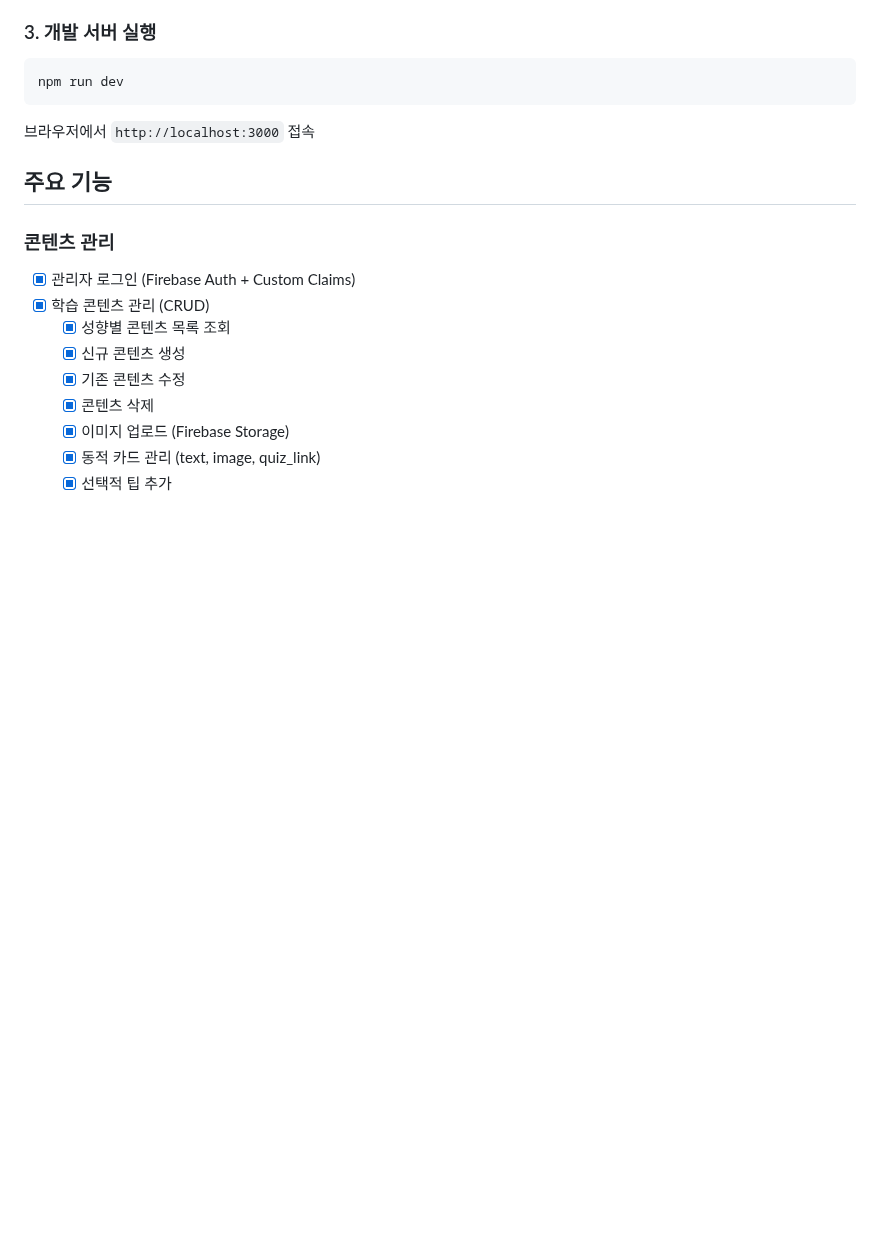
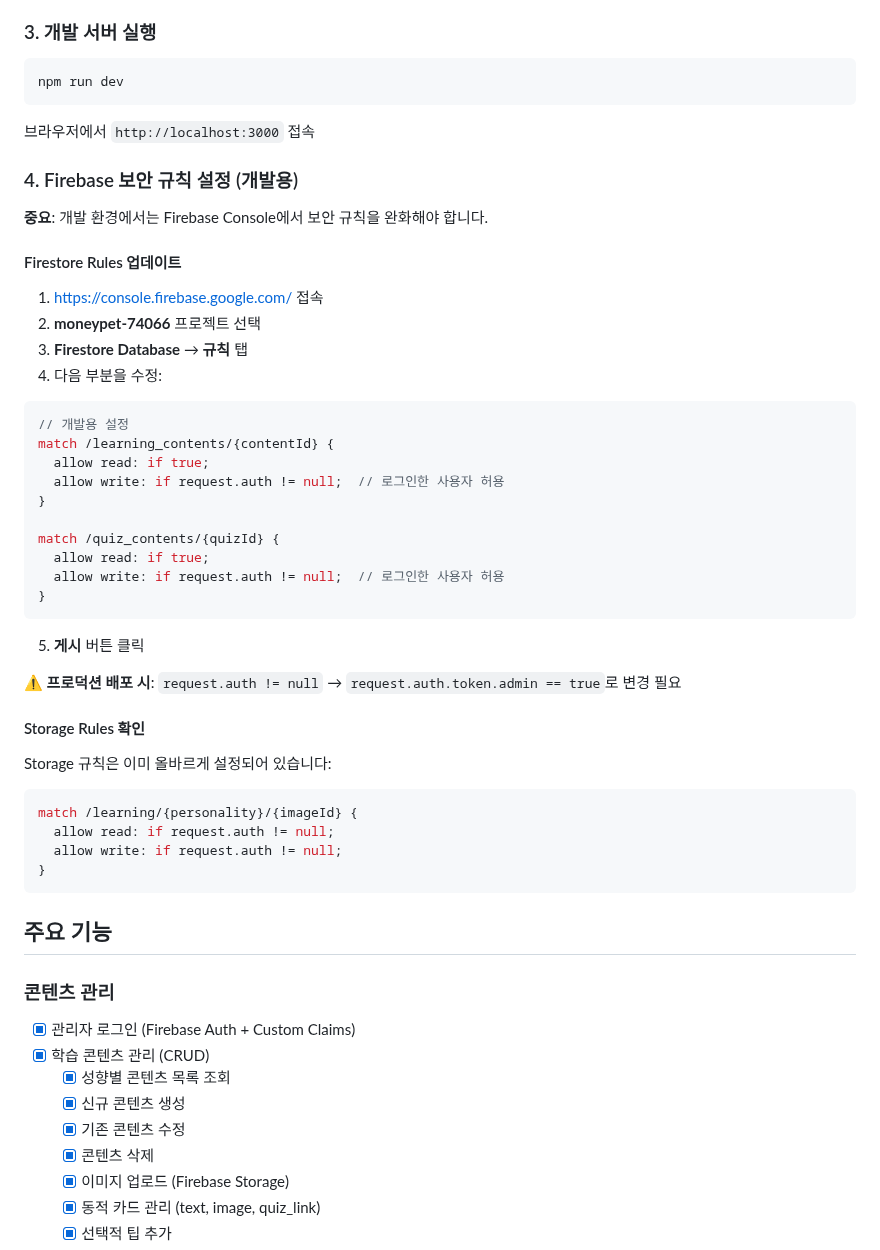
Before and after one commit to tei-young/your_money_pet, a Markdown page: backoffice/README.md, the part around the change. Rendered like a GitHub page; blank space fills up the shorter version.

````diff
--- a/backoffice/README.md
+++ b/backoffice/README.md
@@ -41,6 +41,42 @@ npm run dev
 ```
 
 브라우저에서 `http://localhost:3000` 접속
+
+### 4. Firebase 보안 규칙 설정 (개발용)
+
+**중요**: 개발 환경에서는 Firebase Console에서 보안 규칙을 완화해야 합니다.
+
+#### Firestore Rules 업데이트
+1. https://console.firebase.google.com/ 접속
+2. **moneypet-74066** 프로젝트 선택
+3. **Firestore Database** → **규칙** 탭
+4. 다음 부분을 수정:
+
+```javascript
+// 개발용 설정
+match /learning_contents/{contentId} {
+  allow read: if true;
+  allow write: if request.auth != null;  // 로그인한 사용자 허용
+}
+
+match /quiz_contents/{quizId} {
+  allow read: if true;
+  allow write: if request.auth != null;  // 로그인한 사용자 허용
+}
+```
+
+5. **게시** 버튼 클릭
+
+⚠️ **프로덕션 배포 시**: `request.auth != null` → `request.auth.token.admin == true`로 변경 필요
+
+#### Storage Rules 확인
+Storage 규칙은 이미 올바르게 설정되어 있습니다:
+```javascript
+match /learning/{personality}/{imageId} {
+  allow read: if request.auth != null;
+  allow write: if request.auth != null;
+}
+```
 
 ## 주요 기능
 
````
Also changed, not shown: docs/BACKOFFICE_DEVELOPMENT_STATUS.md (+44 -0 lines).
